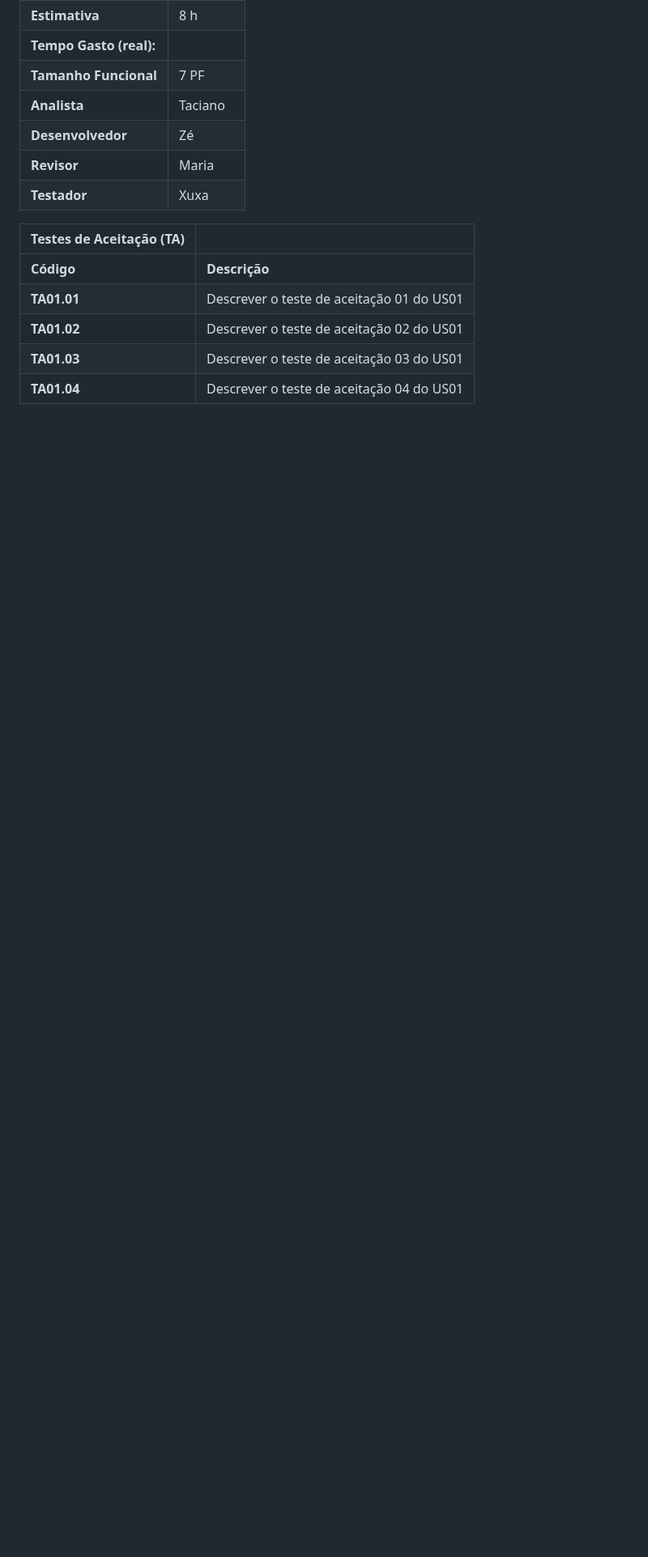
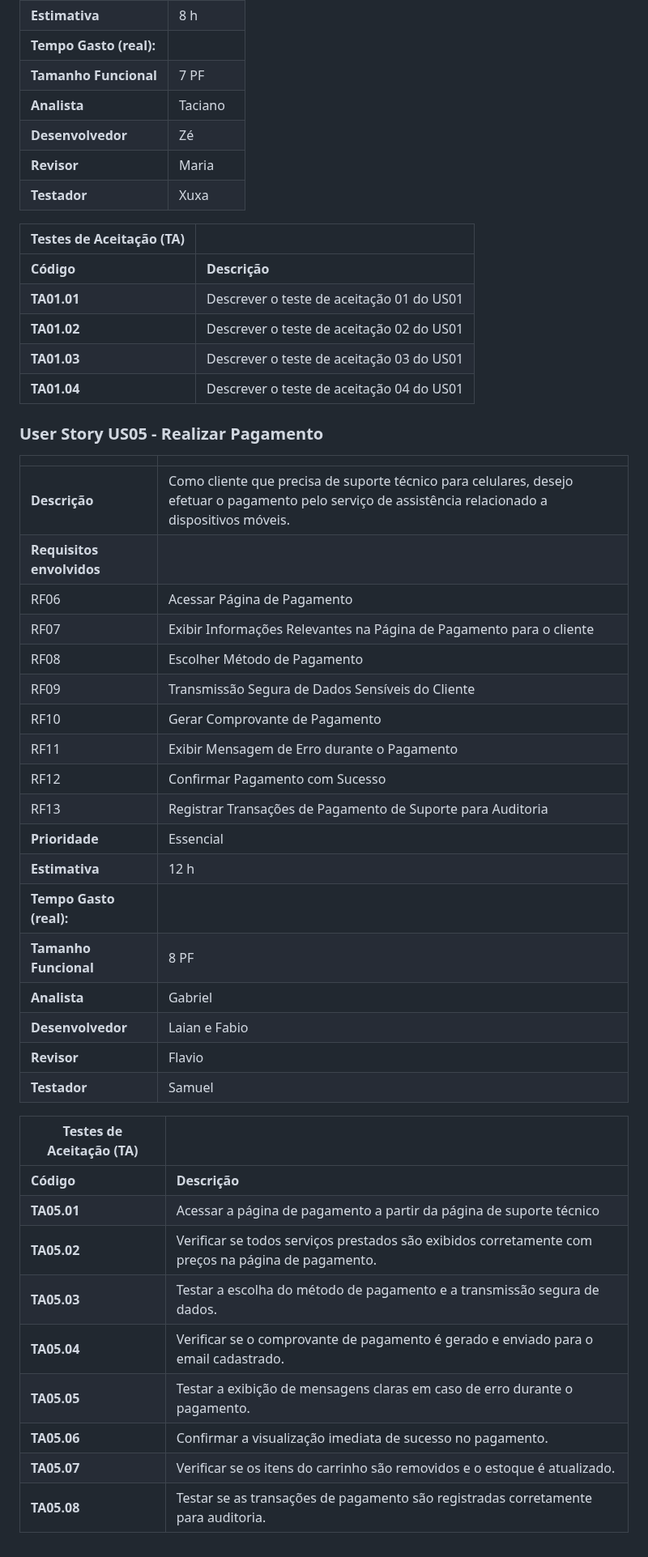
Before and after one commit to flaviogui/TechCell-Pro, a Markdown page: documentação/doc-userstories.md, the part around the change. Shown at 81% size. Drawn GitHub-style; blank space fills up the shorter version.

```diff
--- a/documentação/doc-userstories.md
+++ b/documentação/doc-userstories.md
@@ -53,3 +53,38 @@ Este documento descreve os User Stories criados a partir da Lista de Requisitos
 | **TA01.02** | Descrever o teste de aceitação 02 do US01 |
 | **TA01.03** | Descrever o teste de aceitação 03 do US01 |
 | **TA01.04** | Descrever o teste de aceitação 04 do US01 |
+
+### User Story US05 - Realizar Pagamento
+
+|               |                                                                |
+| ------------- | :------------------------------------------------------------- |
+| **Descrição** | Como cliente que precisa de suporte técnico para celulares, desejo efetuar o pagamento pelo serviço de assistência relacionado a dispositivos móveis. |
+| **Requisitos envolvidos** |                                                    |
+| RF06          | Acessar Página de Pagamento |
+| RF07          | Exibir Informações Relevantes na Página de Pagamento para o cliente  |
+| RF08          | Escolher Método de Pagamento        |
+| RF09          | Transmissão Segura de Dados Sensíveis do Cliente |
+| RF10          | Gerar Comprovante de Pagamento |
+| RF11          | Exibir Mensagem de Erro durante o Pagamento |
+| RF12          | Confirmar Pagamento com Sucesso |
+| RF13          | Registrar Transações de Pagamento de Suporte para Auditoria |
+| **Prioridade**            | Essencial                           |
+| **Estimativa**            | 12 h                                 |
+| **Tempo Gasto (real):**   |                                     |
+| **Tamanho Funcional**     | 8 PF                                |
+| **Analista**              | Gabriel                                    |
+| **Desenvolvedor**         | Laian e Fabio                              |
+| **Revisor**               | Flavio                               |
+| **Testador**              | Samuel                                 |
+
+| Testes de Aceitação (TA) |  |
+| ----------- | --------- |
+| **Código**      | **Descrição** |
+| **TA05.01** | Acessar a página de pagamento a partir da página de suporte técnico  |
+| **TA05.02** | Verificar se todos serviços prestados são exibidos corretamente com preços na página de pagamento. |
+| **TA05.03** | Testar a escolha do método de pagamento e a transmissão segura de dados. |
+| **TA05.04** | Verificar se o comprovante de pagamento é gerado e enviado para o email cadastrado. |
+| **TA05.05** | Testar a exibição de mensagens claras em caso de erro durante o pagamento. |
+| **TA05.06** | Confirmar a visualização imediata de sucesso no pagamento. |
+| **TA05.07** | Verificar se os itens do carrinho são removidos e o estoque é atualizado. |
+| **TA05.08** | Testar se as transações de pagamento são registradas corretamente para auditoria. |
```
